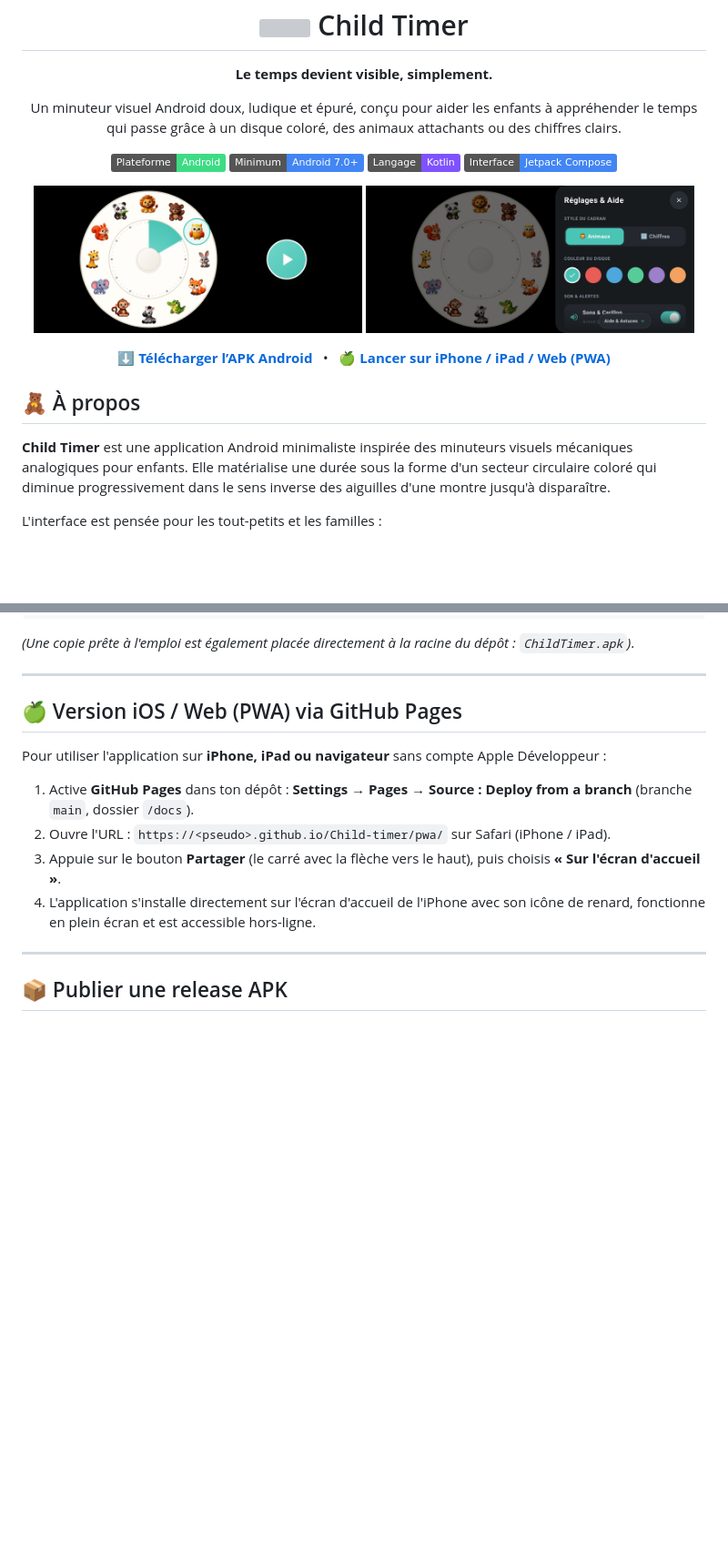
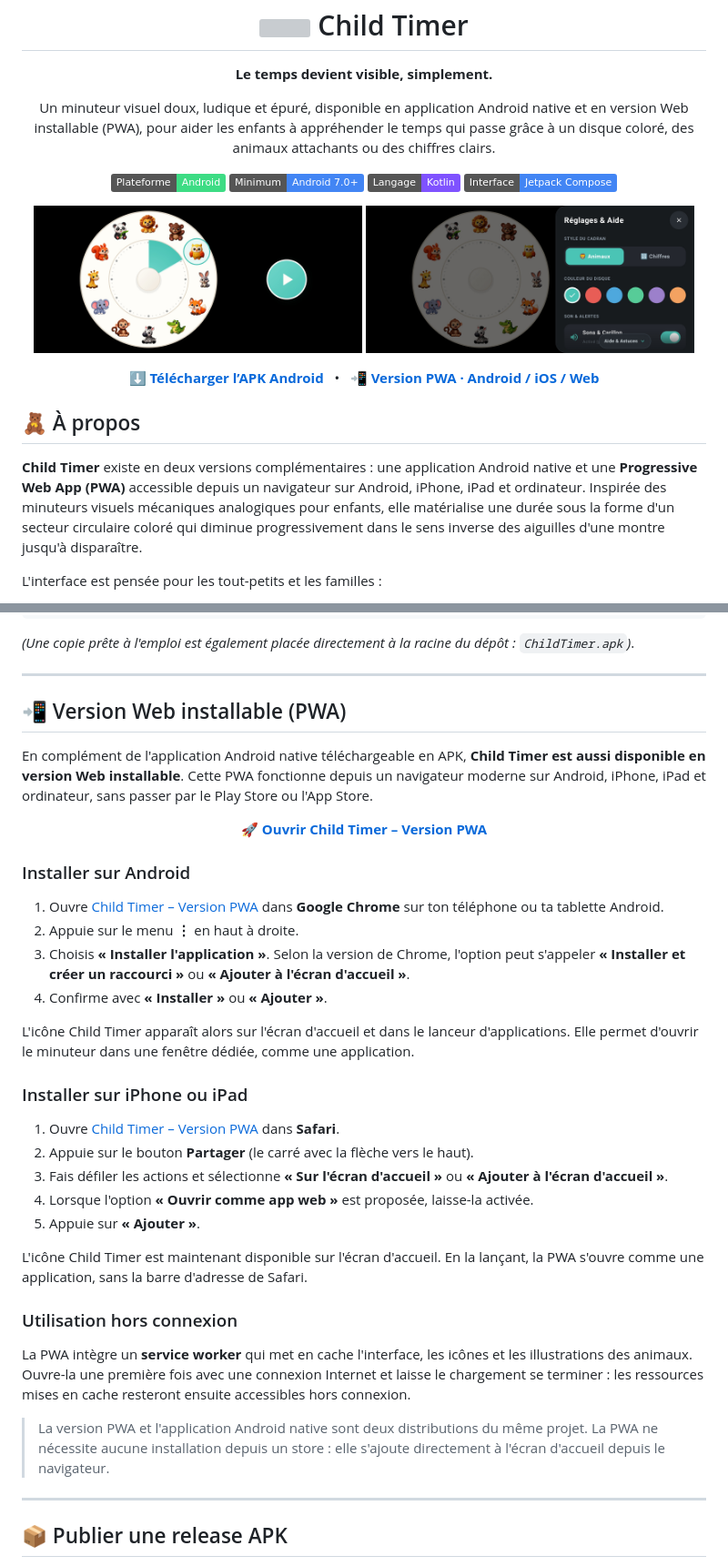
Before and after one commit to aciderix/Child-timer, a Markdown page: README.md, 2 parts joined by grey strips. Shown at 91% size. Rendered like a GitHub page; badges without logos; blank space fills up the shorter version; grey boxes are pictures that could not be loaded.

Commit message:
docs: document Child Timer PWA installation on Android and iOS

```diff
--- a/README.md
+++ b/README.md
@@ -1,7 +1,7 @@
 <div align="center">
   <h1><img src="app/src/main/res/drawable/ic_app_fox.png" alt="" width="48" valign="middle"> Child Timer</h1>
   <p><strong>Le temps devient visible, simplement.</strong></p>
-  <p>Un minuteur visuel Android doux, ludique et épuré, conçu pour aider les enfants à appréhender le temps qui passe grâce à un disque coloré, des animaux attachants ou des chiffres clairs.</p>
+  <p>Un minuteur visuel doux, ludique et épuré, disponible en application Android native et en version Web installable (PWA), pour aider les enfants à appréhender le temps qui passe grâce à un disque coloré, des animaux attachants ou des chiffres clairs.</p>
   <p>
     <img src="https://img.shields.io/badge/Plateforme-Android-3DDC84?logo=android&logoColor=white" alt="Android">
     <img src="https://img.shields.io/badge/Minimum-Android%207.0%2B-4285F4" alt="Android 7.0 minimum">
@@ -18,12 +18,12 @@
 <p align="center">
   <a href="https://github.com/aciderix/Child-timer/raw/refs/heads/main/ChildTimer.apk"><strong>⬇️ Télécharger l’APK Android</strong></a>
   &nbsp;&nbsp;•&nbsp;&nbsp;
-  <a href="https://aciderix.github.io/Child-timer/pwa/"><strong>🍏 Lancer sur iPhone / iPad / Web (PWA)</strong></a>
+  <a href="https://aciderix.github.io/Child-timer/pwa/"><strong>📲 Version PWA · Android / iOS / Web</strong></a>
 </p>
 
 ## 🧸 À propos
 
-**Child Timer** est une application Android minimaliste inspirée des minuteurs visuels mécaniques analogiques pour enfants. Elle matérialise une durée sous la forme d'un secteur circulaire coloré qui diminue progressivement dans le sens inverse des aiguilles d'une montre jusqu'à disparaître.
+**Child Timer** existe en deux versions complémentaires : une application Android native et une **Progressive Web App (PWA)** accessible depuis un navigateur sur Android, iPhone, iPad et ordinateur. Inspirée des minuteurs visuels mécaniques analogiques pour enfants, elle matérialise une durée sous la forme d'un secteur circulaire coloré qui diminue progressivement dans le sens inverse des aiguilles d'une montre jusqu'à disparaître.
 
 L'interface est pensée pour les tout-petits et les familles :
 - **Immersion totale en paysage** : les barres système Android sont masquées et l'écran reste allumé pendant toute la durée du décompte.
@@ -133,13 +133,38 @@ app/build/outputs/apk/debug/app-debug.apk
 
 ---
 
-## 🍏 Version iOS / Web (PWA) via GitHub Pages
+## 📲 Version Web installable (PWA)
 
-Pour utiliser l'application sur **iPhone, iPad ou navigateur** sans compte Apple Développeur :
-1. Active **GitHub Pages** dans ton dépôt : **Settings → Pages → Source : Deploy from a branch** (branche `main`, dossier `/docs`).
-2. Ouvre l'URL : `https://<pseudo>.github.io/Child-timer/pwa/` sur Safari (iPhone / iPad).
-3. Appuie sur le bouton **Partager** (le carré avec la flèche vers le haut), puis choisis **« Sur l'écran d'accueil »**.
-4. L'application s'installe directement sur l'écran d'accueil de l'iPhone avec son icône de renard, fonctionne en plein écran et est accessible hors-ligne.
+En complément de l'application Android native téléchargeable en APK, **Child Timer est aussi disponible en version Web installable**. Cette PWA fonctionne depuis un navigateur moderne sur Android, iPhone, iPad et ordinateur, sans passer par le Play Store ou l'App Store.
+
+<p align="center">
+  <a href="https://aciderix.github.io/Child-timer/pwa/"><strong>🚀 Ouvrir Child Timer – Version PWA</strong></a>
+</p>
+
+### Installer sur Android
+
+1. Ouvre [Child Timer – Version PWA](https://aciderix.github.io/Child-timer/pwa/) dans **Google Chrome** sur ton téléphone ou ta tablette Android.
+2. Appuie sur le menu **⋮** en haut à droite.
+3. Choisis **« Installer l'application »**. Selon la version de Chrome, l'option peut s'appeler **« Installer et créer un raccourci »** ou **« Ajouter à l'écran d'accueil »**.
+4. Confirme avec **« Installer »** ou **« Ajouter »**.
+
+L'icône Child Timer apparaît alors sur l'écran d'accueil et dans le lanceur d'applications. Elle permet d'ouvrir le minuteur dans une fenêtre dédiée, comme une application.
+
+### Installer sur iPhone ou iPad
+
+1. Ouvre [Child Timer – Version PWA](https://aciderix.github.io/Child-timer/pwa/) dans **Safari**.
+2. Appuie sur le bouton **Partager** (le carré avec la flèche vers le haut).
+3. Fais défiler les actions et sélectionne **« Sur l'écran d'accueil »** ou **« Ajouter à l'écran d'accueil »**.
+4. Lorsque l'option **« Ouvrir comme app web »** est proposée, laisse-la activée.
+5. Appuie sur **« Ajouter »**.
+
+L'icône Child Timer est maintenant disponible sur l'écran d'accueil. En la lançant, la PWA s'ouvre comme une application, sans la barre d'adresse de Safari.
+
+### Utilisation hors connexion
+
+La PWA intègre un **service worker** qui met en cache l'interface, les icônes et les illustrations des animaux. Ouvre-la une première fois avec une connexion Internet et laisse le chargement se terminer : les ressources mises en cache resteront ensuite accessibles hors connexion.
+
+> La version PWA et l'application Android native sont deux distributions du même projet. La PWA ne nécessite aucune installation depuis un store : elle s'ajoute directement à l'écran d'accueil depuis le navigateur.
 
 ---
 
```
